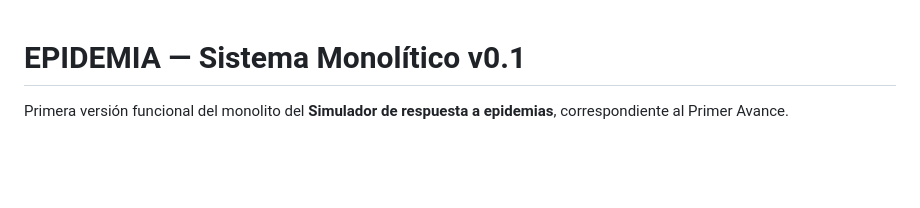
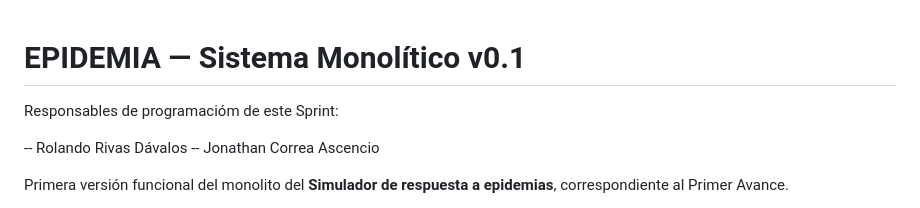
Before and after one commit to jonaxCA/digital-twin-epidemic-demo, a Markdown page: README.md, the part around the change. Rendered like a GitHub page; blank space fills up the shorter version.

Commit message:
Update README with team member details
Added team members responsible for programming in this Sprint.

```diff
--- a/README.md
+++ b/README.md
@@ -1,4 +1,9 @@
 # EPIDEMIA — Sistema Monolítico v0.1
+
+Responsables de programacióm de este Sprint:
+
+-- Rolando Rivas Dávalos
+-- Jonathan Correa Ascencio
 
 Primera versión funcional del monolito del **Simulador de respuesta a epidemias**,
 correspondiente al Primer Avance.
```
